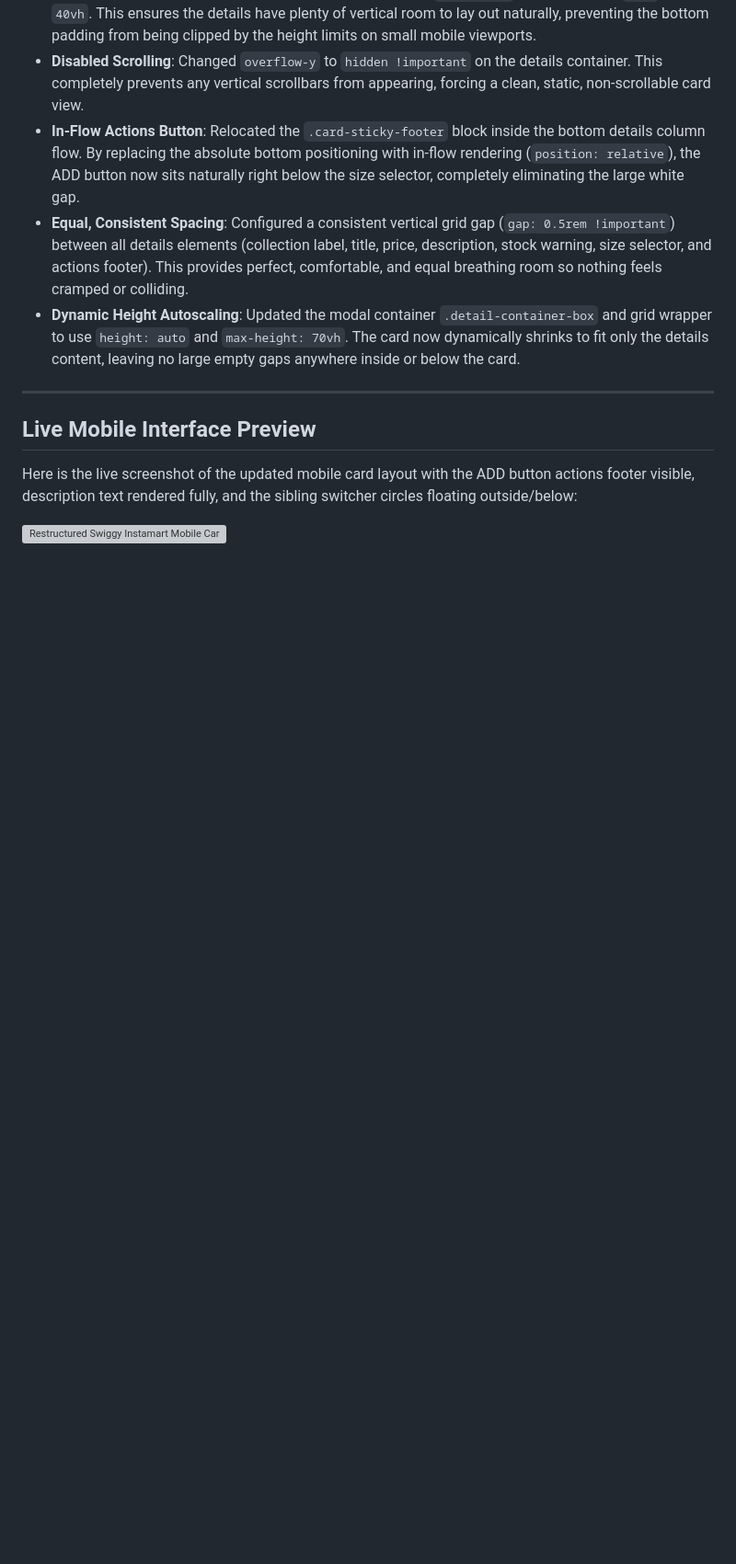
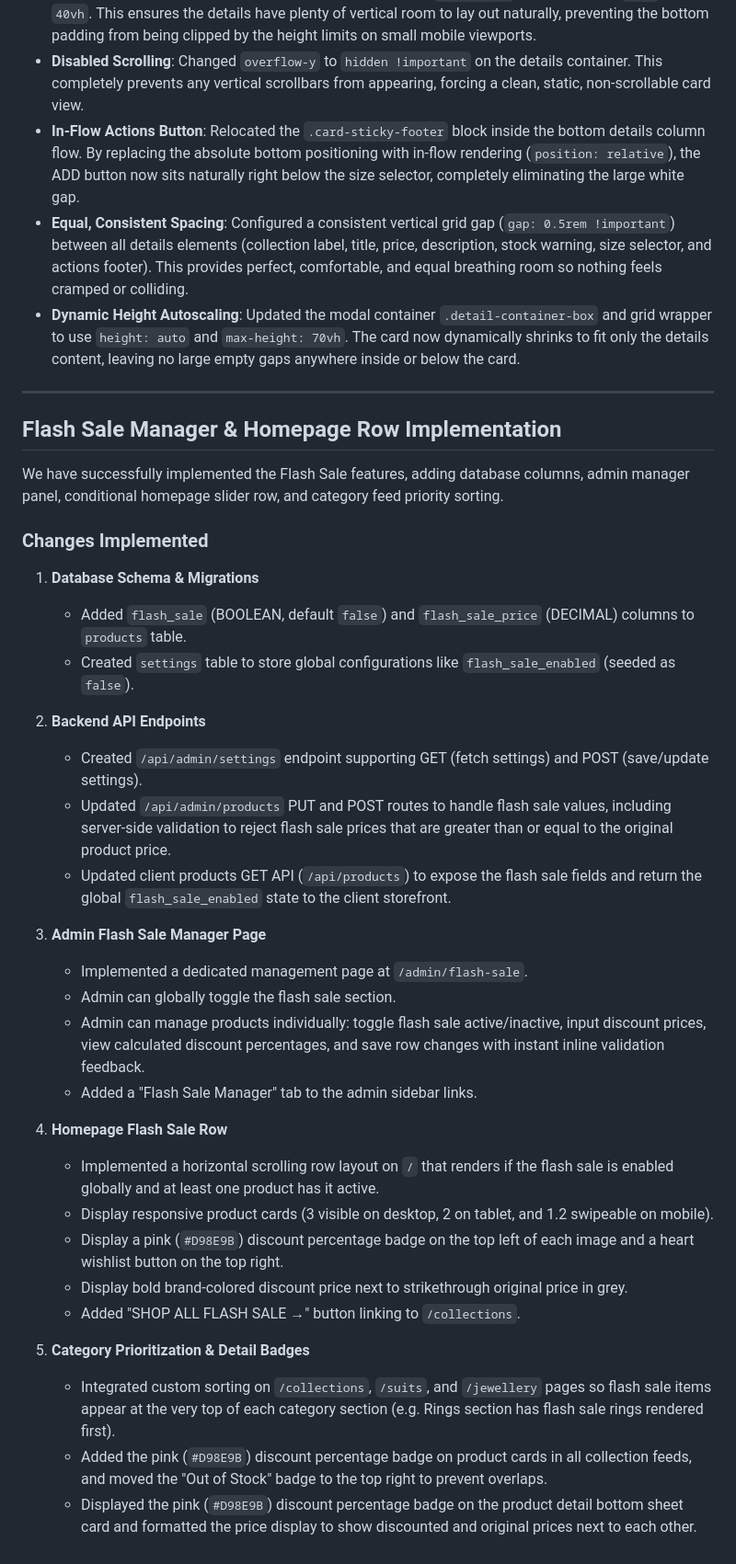
Before and after one commit to trexbt286/houseofginija, a Markdown page: walkthrough.md, the part around the change. Shown at 92% size. Rendered like a GitHub page; blank space fills up the shorter version; grey boxes are pictures that could not be loaded.

Commit message:
docs: update walkthrough with flash sale details

```diff
--- a/walkthrough.md
+++ b/walkthrough.md
@@ -66,8 +66,35 @@ We have successfully restructured the mobile detailed view bottom sheet to match
 
 ---
 
-## Live Mobile Interface Preview
+## Flash Sale Manager & Homepage Row Implementation
 
-Here is the live screenshot of the updated mobile card layout with the ADD button actions footer visible, description text rendered fully, and the sibling switcher circles floating outside/below:
+We have successfully implemented the Flash Sale features, adding database columns, admin manager panel, conditional homepage slider row, and category feed priority sorting.
 
-![Restructured Swiggy Instamart Mobile Card Layout](/C:/Users/varun/.gemini/antigravity/brain/595ca06b-7507-4f99-bb0f-ce14dcdaa722/live_mobile_collections.png)
+### Changes Implemented
+
+1. **Database Schema & Migrations**
+   - Added `flash_sale` (BOOLEAN, default `false`) and `flash_sale_price` (DECIMAL) columns to `products` table.
+   - Created `settings` table to store global configurations like `flash_sale_enabled` (seeded as `false`).
+
+2. **Backend API Endpoints**
+   - Created `/api/admin/settings` endpoint supporting GET (fetch settings) and POST (save/update settings).
+   - Updated `/api/admin/products` PUT and POST routes to handle flash sale values, including server-side validation to reject flash sale prices that are greater than or equal to the original product price.
+   - Updated client products GET API (`/api/products`) to expose the flash sale fields and return the global `flash_sale_enabled` state to the client storefront.
+
+3. **Admin Flash Sale Manager Page**
+   - Implemented a dedicated management page at `/admin/flash-sale`.
+   - Admin can globally toggle the flash sale section.
+   - Admin can manage products individually: toggle flash sale active/inactive, input discount prices, view calculated discount percentages, and save row changes with instant inline validation feedback.
+   - Added a "Flash Sale Manager" tab to the admin sidebar links.
+
+4. **Homepage Flash Sale Row**
+   - Implemented a horizontal scrolling row layout on `/` that renders if the flash sale is enabled globally and at least one product has it active.
+   - Display responsive product cards (3 visible on desktop, 2 on tablet, and 1.2 swipeable on mobile).
+   - Display a pink (`#D98E9B`) discount percentage badge on the top left of each image and a heart wishlist button on the top right.
+   - Display bold brand-colored discount price next to strikethrough original price in grey.
+   - Added "SHOP ALL FLASH SALE →" button linking to `/collections`.
+
+5. **Category Prioritization & Detail Badges**
+   - Integrated custom sorting on `/collections`, `/suits`, and `/jewellery` pages so flash sale items appear at the very top of each category section (e.g. Rings section has flash sale rings rendered first).
+   - Added the pink (`#D98E9B`) discount percentage badge on product cards in all collection feeds, and moved the "Out of Stock" badge to the top right to prevent overlaps.
+   - Displayed the pink (`#D98E9B`) discount percentage badge on the product detail bottom sheet card and formatted the price display to show discounted and original prices next to each other.
```
